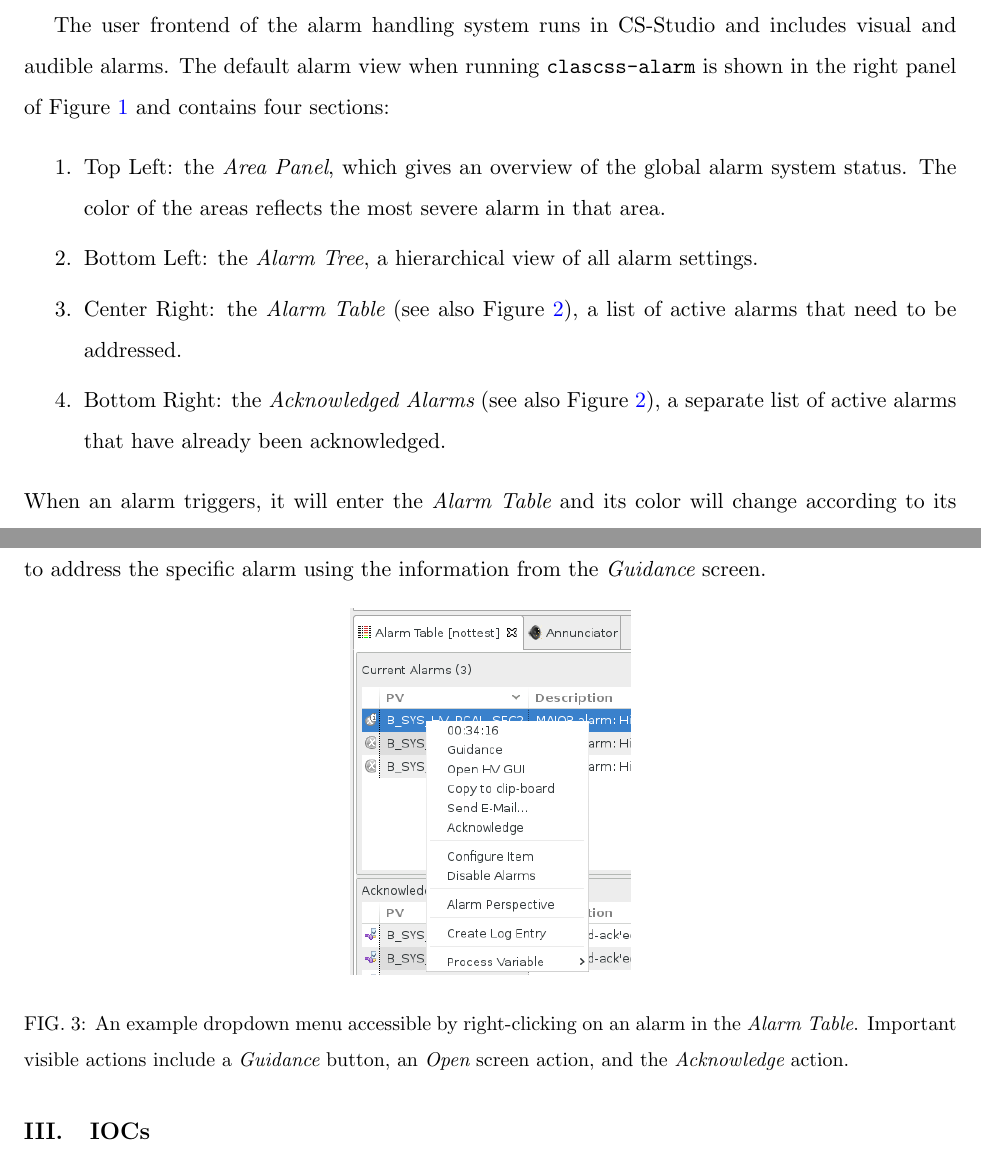
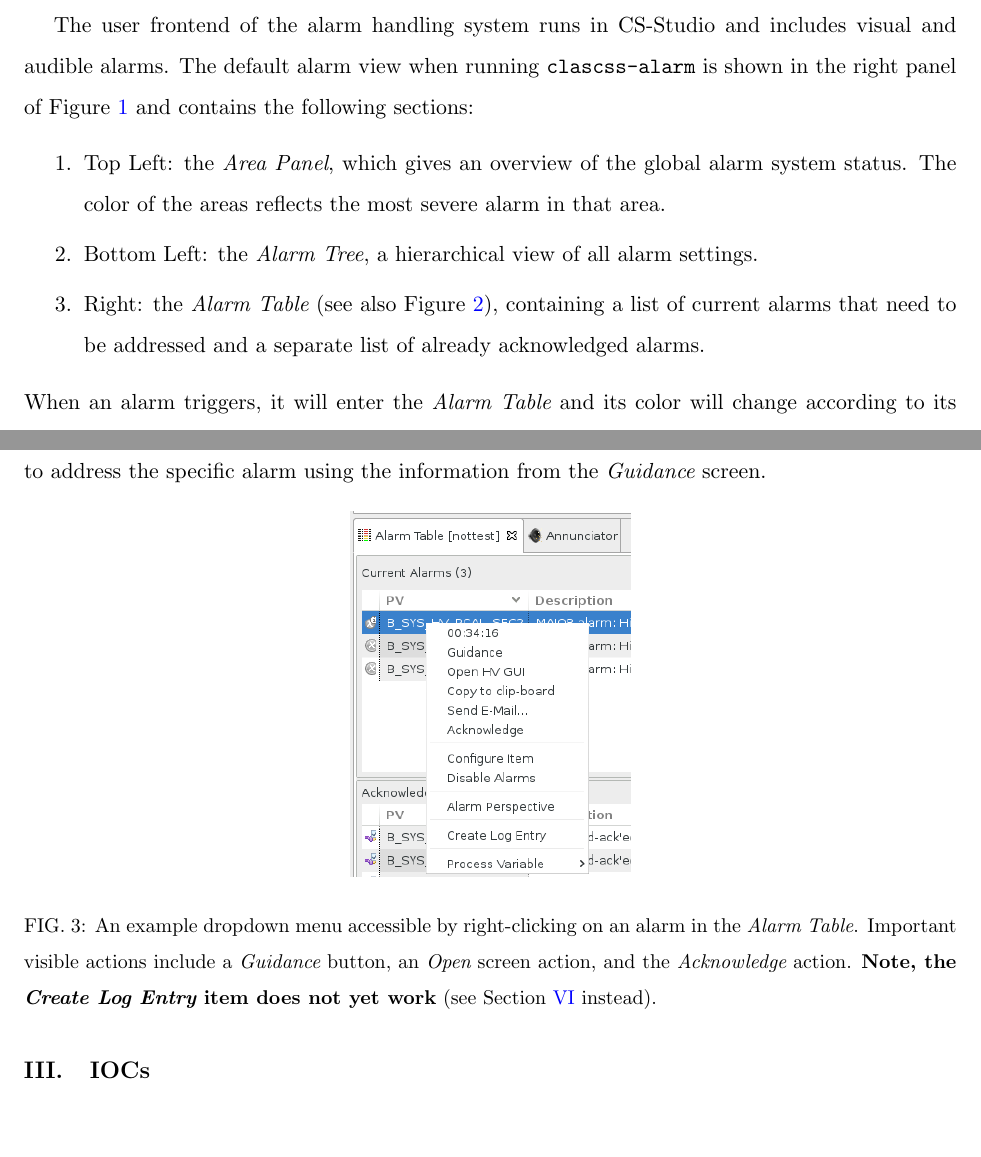
Before and after one commit to JeffersonLab/clas12-manuals, a LaTeX paper (controls/shift/clas12slow_ops_shift.tex): two parts of pages 2 and 3 of 9, joined at a grey line, cut so that both start at the same text, the shorter picture padded with empty space. Compiled offline with pdfLaTeX.

Commit message:
controls:  pic updates

```diff
--- a/controls/shift/clas12slow_ops_shift.tex
+++ b/controls/shift/clas12slow_ops_shift.tex
@@ -40,12 +40,11 @@ The main menu is organized in a hierarchy of subsystems and components.  The top
 
 \section{Alarms}
 
-The user frontend of the alarm handling system runs in CS-Studio and includes visual and audible alarms.  The default alarm view when running \texttt{clascss-alarm} is shown in the right panel of Figure~\ref{fig:mainmenu} and contains four sections:
+The user frontend of the alarm handling system runs in CS-Studio and includes visual and audible alarms.  The default alarm view when running \texttt{clascss-alarm} is shown in the right panel of Figure~\ref{fig:mainmenu} and contains the following sections:
 \begin{enumerate}
     \item Top Left:  the {\em Area Panel}, which gives an overview of the global alarm system status.  The color of the areas reflects the most severe alarm in that area.
     \item Bottom Left:  the {\em Alarm Tree}, a hierarchical view of all alarm settings.
-    \item  Center Right:  the {\em Alarm Table} (see also Figure~\ref{fig:alarmtable}), a list of active alarms that need to be addressed.
-    \item Bottom Right:  the {\em Acknowledged Alarms} (see also Figure~\ref{fig:alarmtable}), a separate list of active alarms that have already been acknowledged.
+    \item  Right:  the {\em Alarm Table} (see also Figure~\ref{fig:alarmtable}), containing a list of current alarms that need to be addressed and a separate list of already acknowledged alarms.
 \end{enumerate}
 When an alarm triggers, it will enter the {\em Alarm Table} and its color will change according to its severity.  The annunciator (running on \texttt{clonpc17}) will also audibly announce any new alarms or a count of currently active alarms.
 \begin{figure}[htbp]\centering
@@ -57,7 +56,7 @@ By right-clicking on an alarm in the {\em Alarm Table}, a dropdown menu of actio
 
 \begin{figure}[htbp]\centering
   \includegraphics[width=0.3\textwidth]{pics/alarmguide}
-  \caption{An example dropdown menu accessible by right-clicking on an alarm in the {\em Alarm Table}.  Important visible actions include a {\em Guidance} button, an {\em Open} screen action, and the {\em Acknowledge} action.\label{fig:alarmguide}}
+  \caption{An example dropdown menu accessible by right-clicking on an alarm in the {\em Alarm Table}.  Important visible actions include a {\em Guidance} button, an {\em Open} screen action, and the {\em Acknowledge} action.  {\bf Note, the {\em Create Log Entry} item does not yet work} (see Section \ref{sec:logentry} instead).\label{fig:alarmguide}}
 \end{figure}
 
 \section{IOCs}
```
Also changed, not shown: controls/shift/clas12slow_ops_shift.pdf, controls/shift/pics/iocbeats.png, controls/shift/pics/iochealth.png, controls/shift/clas12slow_ops_shift.tex (2 more changed lines).
